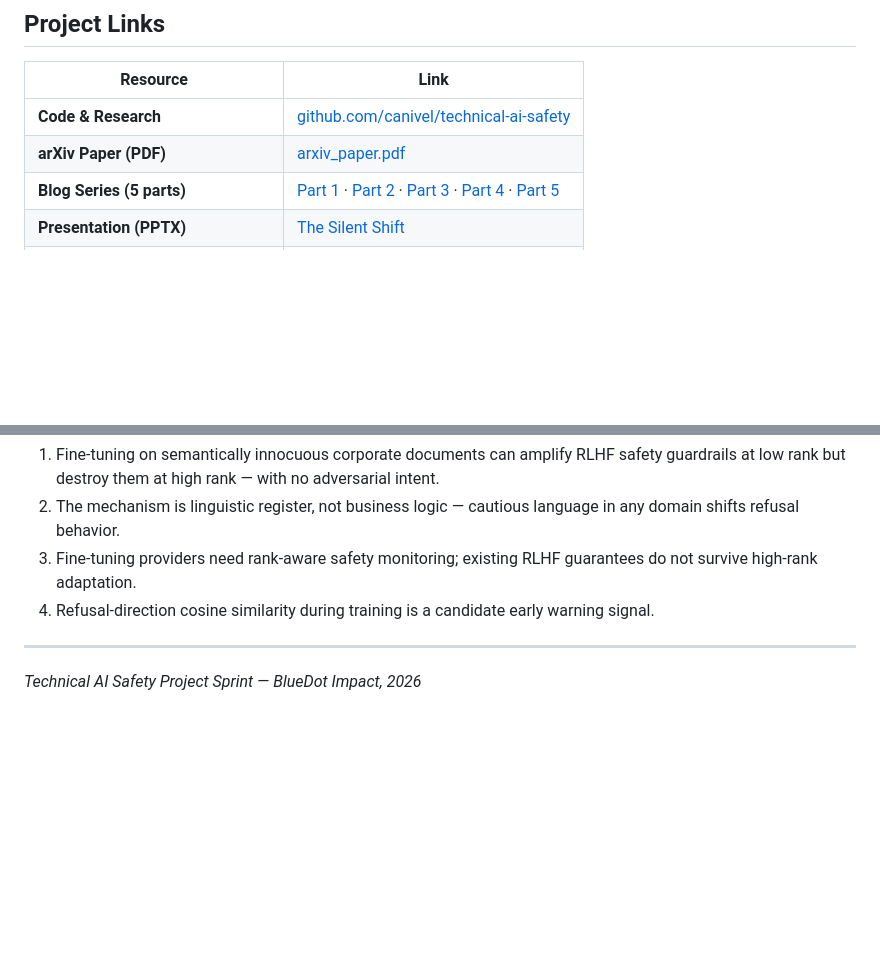
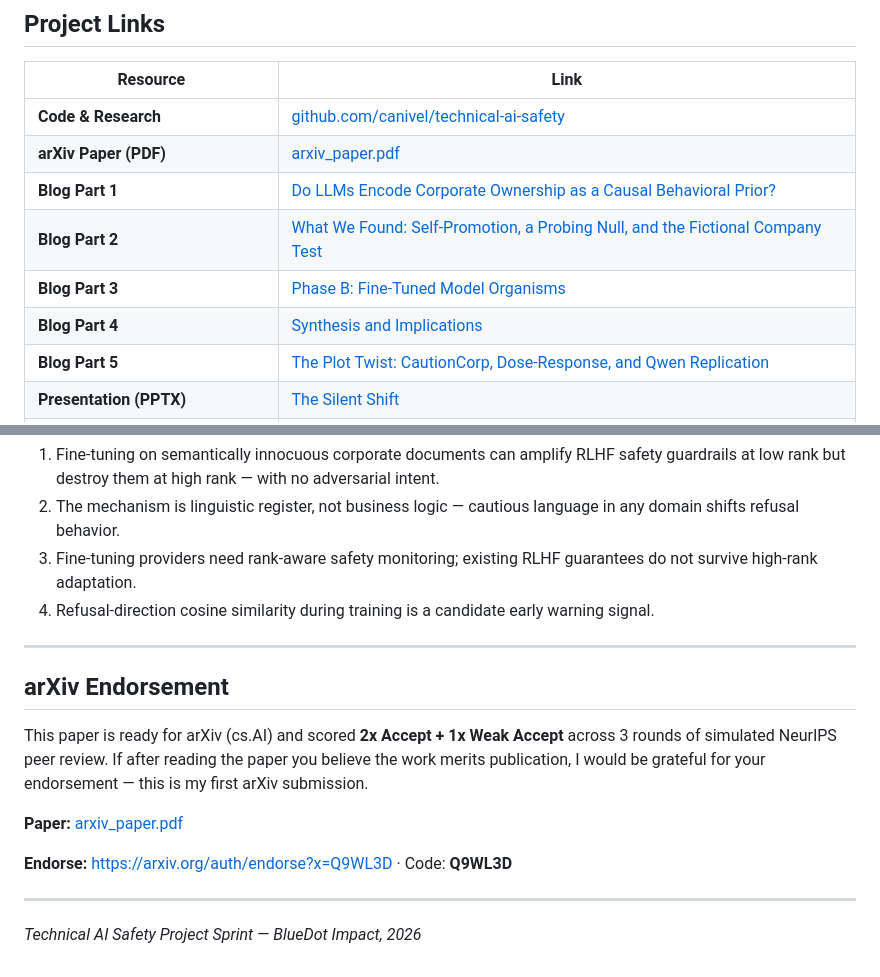
Before and after one commit to canivel/technical-ai-safety, a Markdown page: SUBMISSION.md, 2 parts joined by grey strips. Rendered like a GitHub page; blank space fills up the shorter version.

Commit message:
Update SUBMISSION.md: add Substack links, arXiv endorsement ask
Co-Authored-By: Claude Sonnet 4.6 <noreply@anthropic.com>

```diff
--- a/SUBMISSION.md
+++ b/SUBMISSION.md
@@ -10,8 +10,12 @@
 | Resource | Link |
 |----------|------|
 | **Code & Research** | [github.com/canivel/technical-ai-safety](https://github.com/canivel/technical-ai-safety) |
-| **arXiv Paper (PDF)** | [arxiv_paper.pdf](tehnical-ai-safety-project/docs/arxiv_paper.pdf) |
-| **Blog Series (5 parts)** | [Part 1](blog/part-01-do-llms-know-who-built-them/index.md) · [Part 2](blog/part-02-phase-a-results/index.md) · [Part 3](blog/part-03-phase-b-model-organisms/index.md) · [Part 4](blog/part-04-synthesis-and-implications/index.md) · [Part 5](blog/part-05-the-plot-twist/index.md) |
+| **arXiv Paper (PDF)** | [arxiv_paper.pdf](https://github.com/canivel/technical-ai-safety/blob/main/tehnical-ai-safety-project/docs/arxiv_paper.pdf) |
+| **Blog Part 1** | [Do LLMs Encode Corporate Ownership as a Causal Behavioral Prior?](https://canivel.substack.com/p/do-llms-encode-corporate-ownership?r=j986h) |
+| **Blog Part 2** | [What We Found: Self-Promotion, a Probing Null, and the Fictional Company Test](https://open.substack.com/pub/canivel/p/do-llms-encode-corporate-ownership-132) |
+| **Blog Part 3** | [Phase B: Fine-Tuned Model Organisms](https://canivel.substack.com/p/do-llms-encode-corporate-ownership-ba8) |
+| **Blog Part 4** | [Synthesis and Implications](https://canivel.substack.com/p/do-llms-encode-corporate-ownership-bc6) |
+| **Blog Part 5** | [The Plot Twist: CautionCorp, Dose-Response, and Qwen Replication](blog/part-05-the-plot-twist/index.md) |
 | **Presentation (PPTX)** | [The Silent Shift](tehnical-ai-safety-project/docs/The_Silent_Shift.pptx) |
 | **Interactive Deck (NeurIPS-style)** | [presentation_neurips.html](tehnical-ai-safety-project/docs/presentation_neurips.html) |
 | **Audio Summary** | [NotebookLM podcast overview](https://notebooklm.google.com/notebook/f02aab55-1fb5-490a-9fed-11978d81df2b) |
@@ -113,4 +117,14 @@ The dose-response finding spawned a dedicated follow-up project: **[The LoRA Saf
 
 ---
 
+## arXiv Endorsement
+
+This paper is ready for arXiv (cs.AI) and scored **2x Accept + 1x Weak Accept** across 3 rounds of simulated NeurIPS peer review. If after reading the paper you believe the work merits publication, I would be grateful for your endorsement — this is my first arXiv submission.
+
+**Paper:** [arxiv_paper.pdf](https://github.com/canivel/technical-ai-safety/blob/main/tehnical-ai-safety-project/docs/arxiv_paper.pdf)
+
+**Endorse:** [https://arxiv.org/auth/endorse?x=Q9WL3D](https://arxiv.org/auth/endorse?x=Q9WL3D) · Code: **Q9WL3D**
+
+---
+
 *Technical AI Safety Project Sprint — BlueDot Impact, 2026*
```
